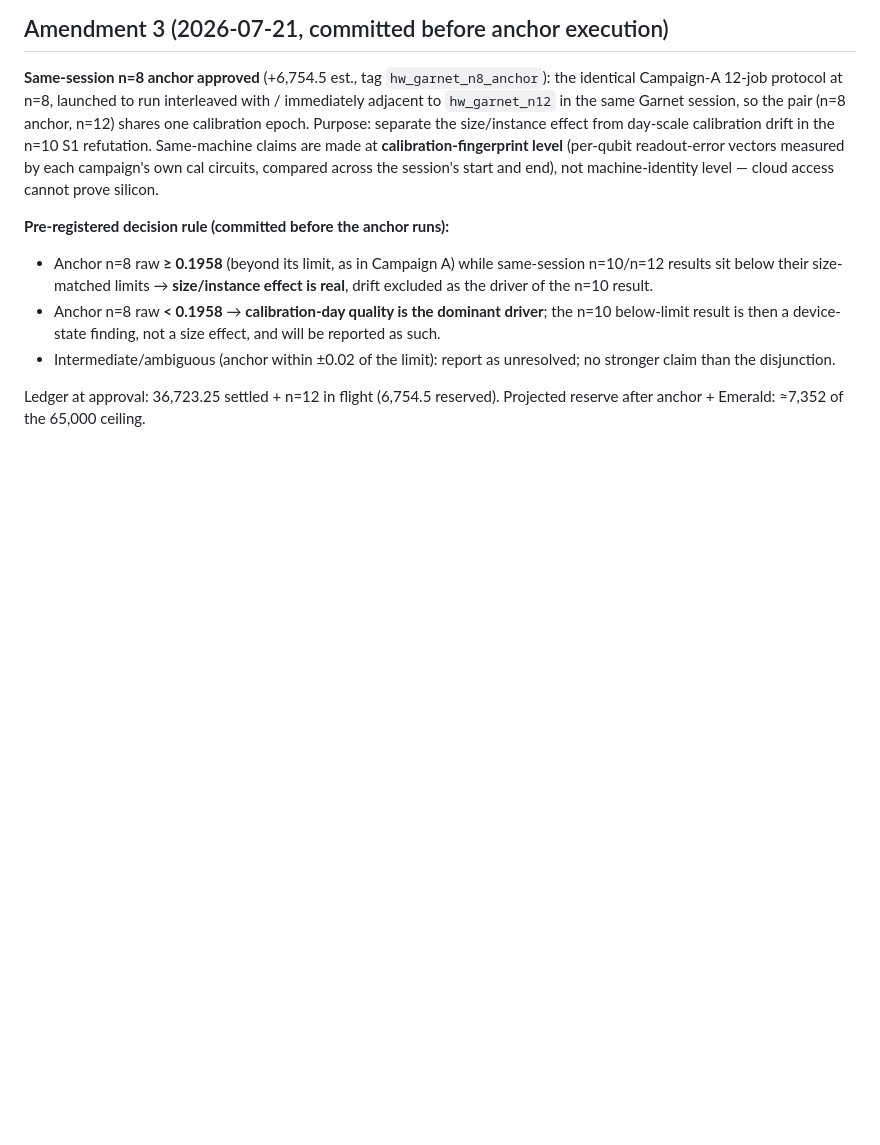
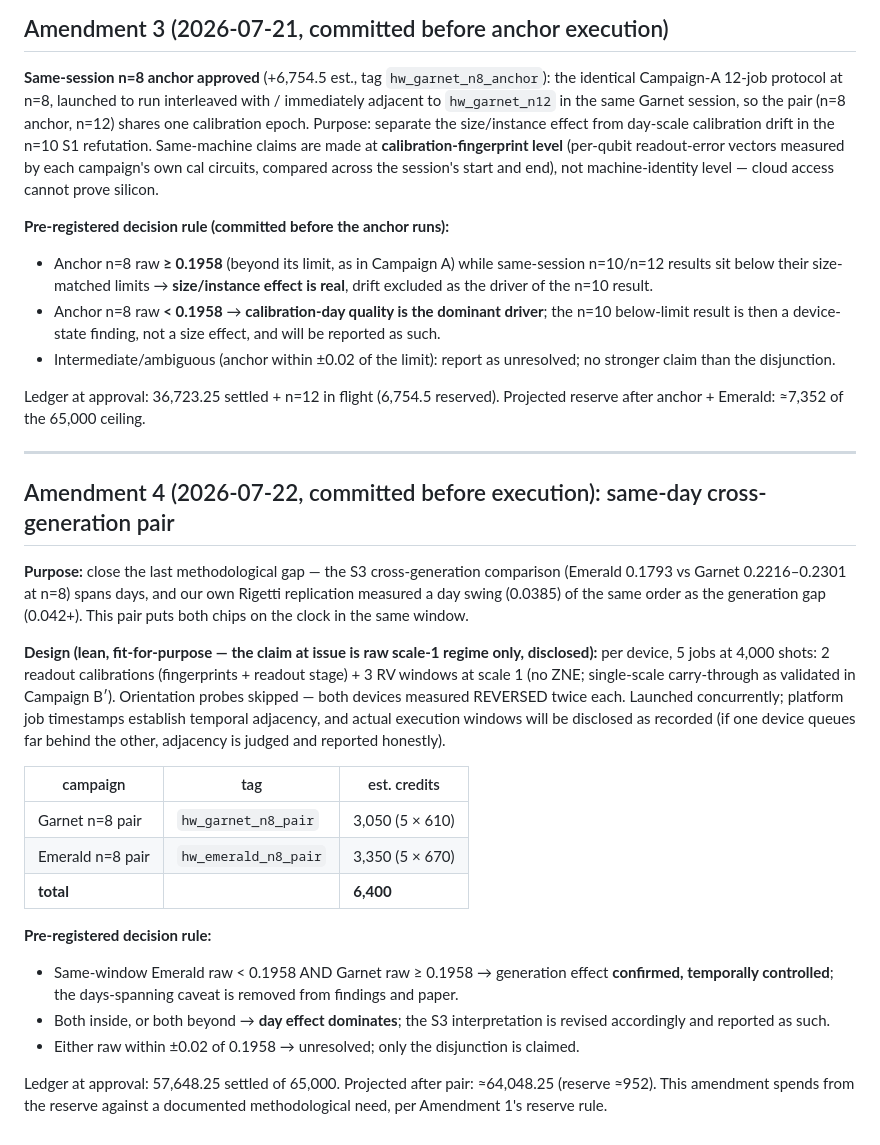
Before and after one commit to christianmetzl/potomac_dynamicsystemsforecasting, a Markdown page: results/qpu_campaign_manifest.md, the part around the change. Rendered like a GitHub page; blank space fills up the shorter version.

Commit message:
pre-register: Amendment 4 - same-day cross-generation pair with decision rule, before execution
Co-Authored-By: Claude Fable 5 <noreply@anthropic.com>
Claude-Session: https://claude.ai/code/session_01SH3wHCzTCUP7HwrV3NZtab

```diff
--- a/results/qpu_campaign_manifest.md
+++ b/results/qpu_campaign_manifest.md
@@ -170,3 +170,37 @@ the session's start and end), not machine-identity level — cloud access cannot
 
 Ledger at approval: 36,723.25 settled + n=12 in flight (6,754.5 reserved). Projected reserve
 after anchor + Emerald: ≈7,352 of the 65,000 ceiling.
+
+---
+
+## Amendment 4 (2026-07-22, committed before execution): same-day cross-generation pair
+
+**Purpose:** close the last methodological gap — the S3 cross-generation comparison (Emerald
+0.1793 vs Garnet 0.2216–0.2301 at n=8) spans days, and our own Rigetti replication measured a
+day swing (0.0385) of the same order as the generation gap (0.042+). This pair puts both chips
+on the clock in the same window.
+
+**Design (lean, fit-for-purpose — the claim at issue is raw scale-1 regime only, disclosed):**
+per device, 5 jobs at 4,000 shots: 2 readout calibrations (fingerprints + readout stage) +
+3 RV windows at scale 1 (no ZNE; single-scale carry-through as validated in Campaign B′).
+Orientation probes skipped — both devices measured REVERSED twice each. Launched concurrently;
+platform job timestamps establish temporal adjacency, and actual execution windows will be
+disclosed as recorded (if one device queues far behind the other, adjacency is judged and
+reported honestly).
+
+| campaign | tag | est. credits |
+|---|---|---|
+| Garnet n=8 pair | `hw_garnet_n8_pair` | 3,050 (5 × 610) |
+| Emerald n=8 pair | `hw_emerald_n8_pair` | 3,350 (5 × 670) |
+| **total** | | **6,400** |
+
+**Pre-registered decision rule:**
+- Same-window Emerald raw < 0.1958 AND Garnet raw ≥ 0.1958 → generation effect **confirmed,
+  temporally controlled**; the days-spanning caveat is removed from findings and paper.
+- Both inside, or both beyond → **day effect dominates**; the S3 interpretation is revised
+  accordingly and reported as such.
+- Either raw within ±0.02 of 0.1958 → unresolved; only the disjunction is claimed.
+
+Ledger at approval: 57,648.25 settled of 65,000. Projected after pair: ≈64,048.25 (reserve
+≈952). This amendment spends from the reserve against a documented methodological need, per
+Amendment 1's reserve rule.
```
